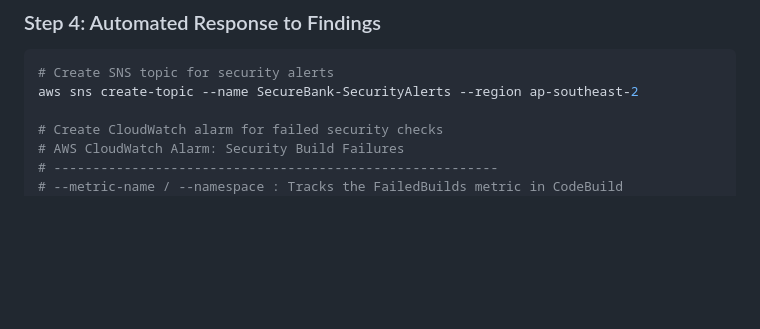
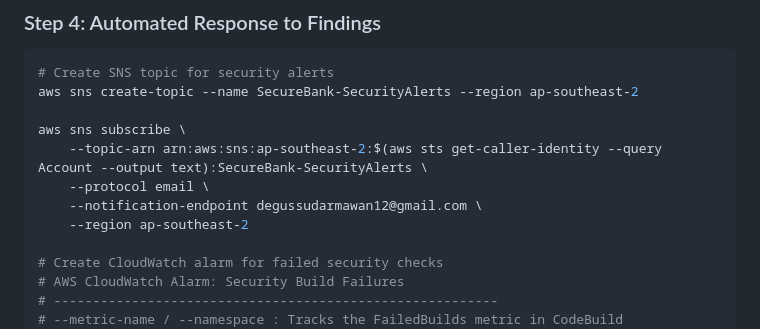
Before and after one commit to michimochi25/COMP3446-demo, a Markdown page: README.md, the part around the change. Drawn GitHub-style; blank space fills up the shorter version.

Commit message:
add sns endpoint command

````diff
--- a/README.md
+++ b/README.md
@@ -365,6 +365,12 @@ aws iam simulate-principal-policy \
 ```bash
 # Create SNS topic for security alerts
 aws sns create-topic --name SecureBank-SecurityAlerts --region ap-southeast-2
+
+aws sns subscribe \
+    --topic-arn arn:aws:sns:ap-southeast-2:$(aws sts get-caller-identity --query Account --output text):SecureBank-SecurityAlerts \
+    --protocol email \
+    --notification-endpoint degussudarmawan12@gmail.com \
+    --region ap-southeast-2
 
 # Create CloudWatch alarm for failed security checks
 # AWS CloudWatch Alarm: Security Build Failures
````
